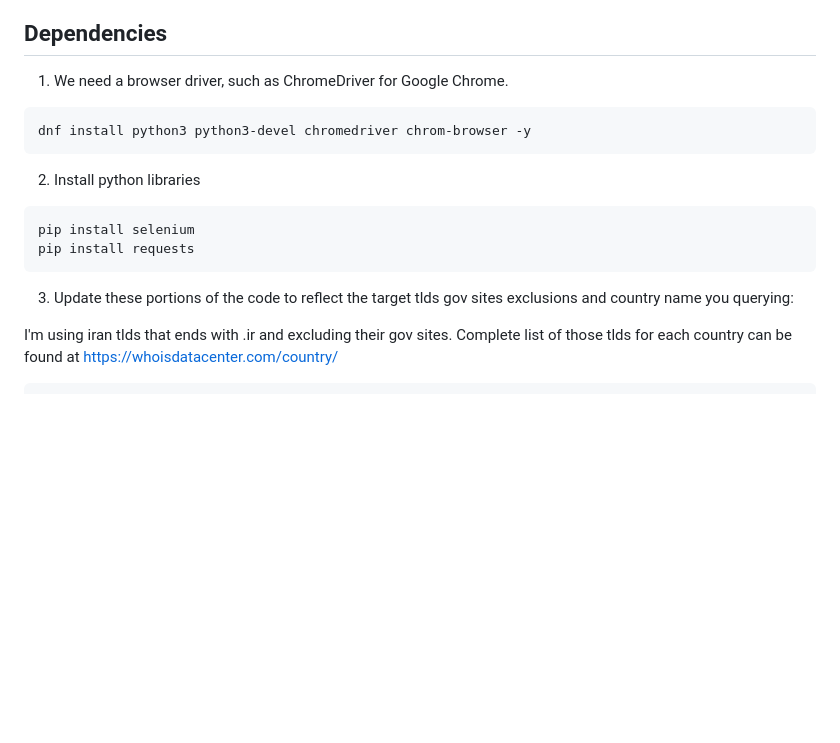
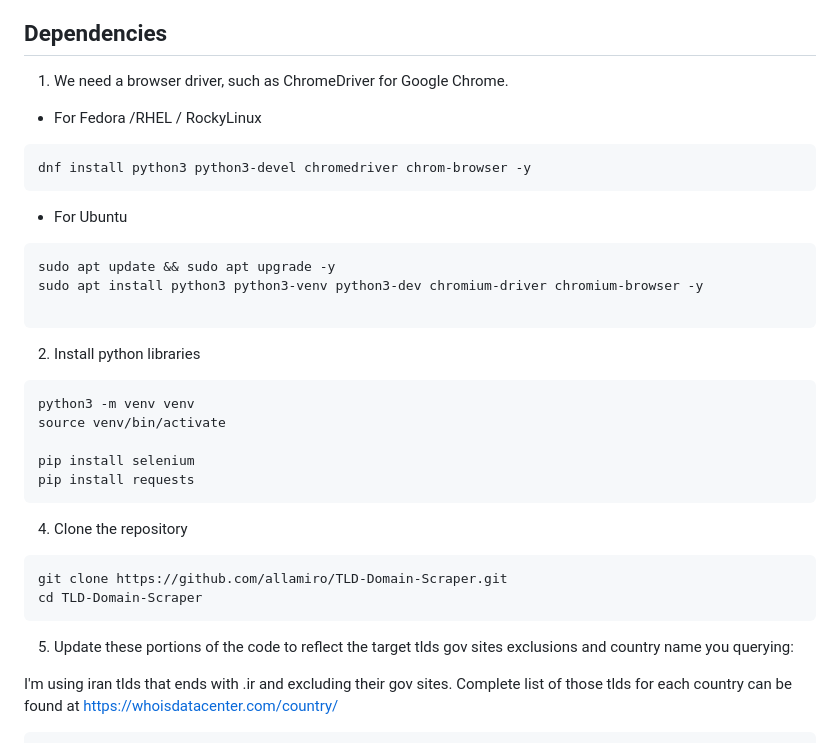
Before and after one commit to allamiro/TLD-Domain-Scraper, a Markdown page: README.md, the part around the change. GitHub-like rendering; blank space fills up the shorter version.

````diff
--- a/README.md
+++ b/README.md
@@ -38,19 +38,43 @@ Epidemics and pandemics, such as the recent COVID-19 outbreak, produce immense a
 
 1. We need a browser driver, such as ChromeDriver for Google Chrome.
 
+* For Fedora /RHEL / RockyLinux
+
 ```
 dnf install python3 python3-devel chromedriver chrom-browser -y
+```
+
+* For Ubuntu
+
+```
+sudo apt update && sudo apt upgrade -y
+sudo apt install python3 python3-venv python3-dev chromium-driver chromium-browser -y
+
 ```
 
 
 2. Install python libraries
 
+
 ```
+python3 -m venv venv
+source venv/bin/activate
+
 pip install selenium
 pip install requests
 ```
 
-3. Update these portions of the code to reflect the target tlds  gov sites exclusions and country name you querying:
+
+4. Clone the repository
+
+```
+git clone https://github.com/allamiro/TLD-Domain-Scraper.git
+cd TLD-Domain-Scraper
+```
+
+
+
+5. Update these portions of the code to reflect the target tlds  gov sites exclusions and country name you querying:
 
 I'm using iran tlds that ends with .ir and excluding their gov sites. Complete list of those tlds for each country can be found at https://whoisdatacenter.com/country/
 
````
